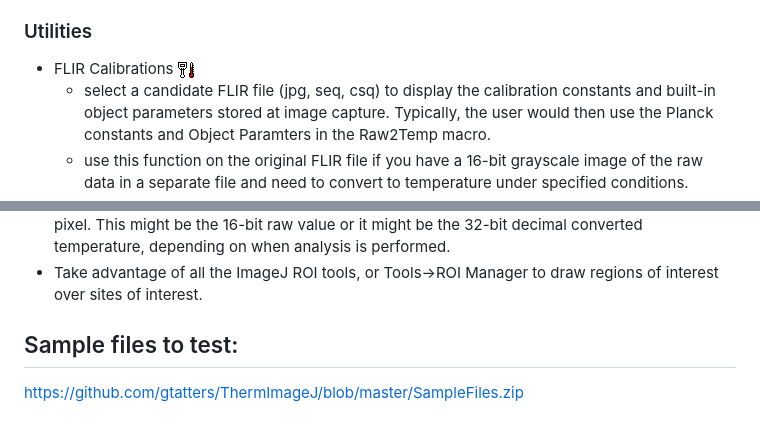
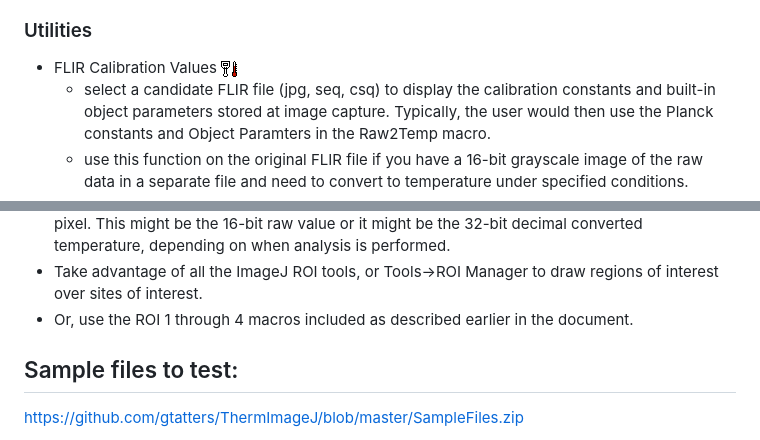
Before and after one commit to gtatters/ThermImageJ, a Markdown page: Readme.md, 2 parts joined by grey strips. Rendered like a GitHub page.

```diff
--- a/Readme.md
+++ b/Readme.md
@@ -221,7 +222,7 @@ Main Functions and Features
 
 ### Utilities
 
--   FLIR Calibrations <img src='./images/FLIRSettings.png'>
+-   FLIR Calibration Values <img src='./images/FLIRSettings.png'>
     -   select a candidate FLIR file (jpg, seq, csq) to display the calibration constants and built-in object parameters stored at image capture. Typically, the user would then use the Planck constants and Object Paramters in the Raw2Temp macro.
     -   use this function on the original FLIR file if you have a 16-bit grayscale image of the raw data in a separate file and need to convert to temperature under specified conditions.
 -   FLIR Dates <img src='./images/DateTime.png'>
@@ -259,6 +274,7 @@ ROI analysis
 -   Typical values are min, max, mean, modal, median, standard deviation, but ImageJ offers so many other values.
 -   In ImageJ terminology, "Intensity" or "Gray Value" corresponds to the number stored in each pixel. This might be the 16-bit raw value or it might be the 32-bit decimal converted temperature, depending on when analysis is performed.
 -   Take advantage of all the ImageJ ROI tools, or Tools-&gt;ROI Manager to draw regions of interest over sites of interest.
+-   Or, use the ROI 1 through 4 macros included as described earlier in the document.
 
 Sample files to test:
 ---------------------
```
Also changed, not shown: other parts of Readme.md (+18 -3 lines), images/plugin-macro.png.
